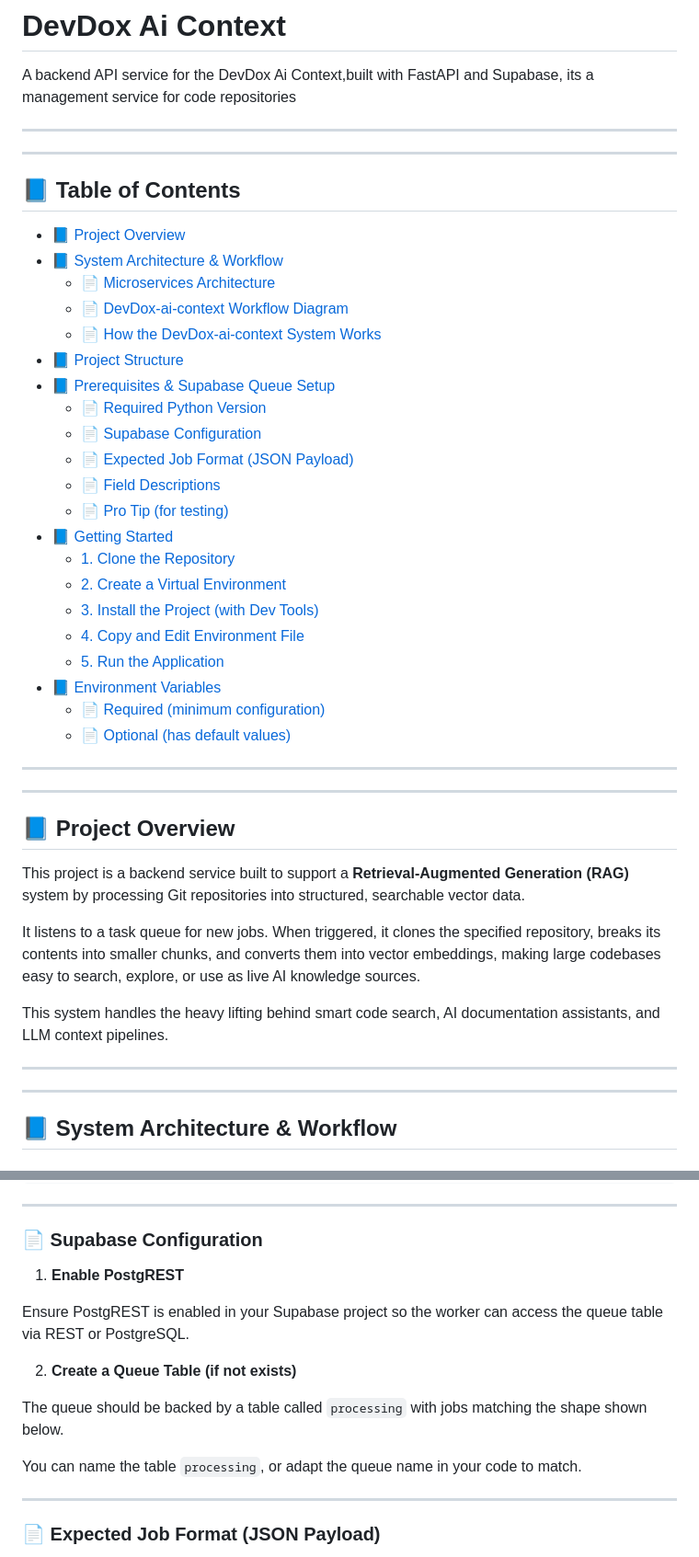
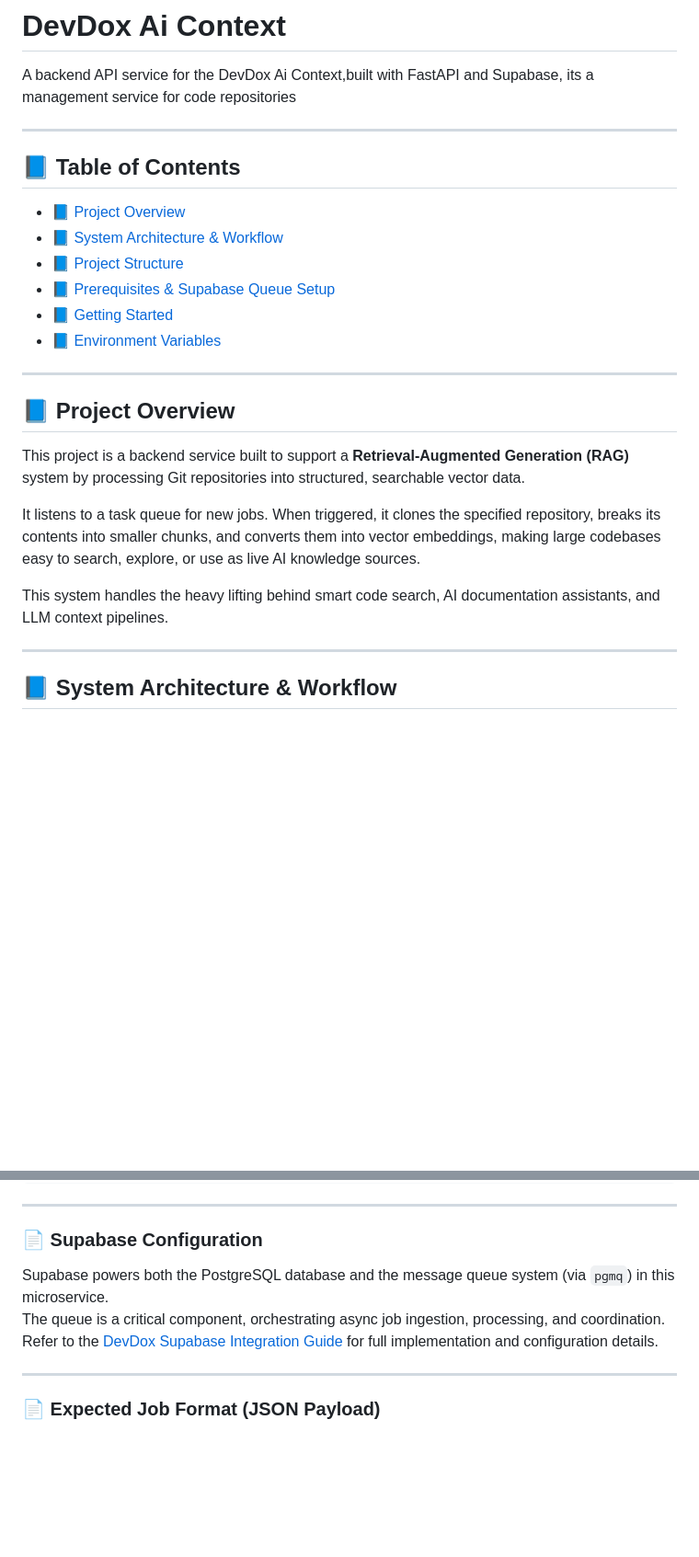
Before and after one commit to montymobile1/devdox-ai-context, a Markdown page: readme.md, 2 parts joined by grey strips. Shown at 92% size. Rendered like a GitHub page; blank space fills up the shorter version.

```diff
--- a/readme.md
+++ b/readme.md
@@ -1,7 +1,5 @@
 # DevDox Ai Context
 A backend API service for the DevDox Ai Context,built with FastAPI and Supabase, its a management service for code repositories
-
----
 
 ---
 
@@ -9,27 +7,10 @@ A backend API service for the DevDox Ai Context,built with FastAPI and Supabase,
 
 - [📘 Project Overview](#-project-overview)
 - [📘 System Architecture & Workflow](#-system-architecture--workflow)
-  - [📄 Microservices Architecture](#-microservices-architecture)
-  - [📄 DevDox-ai-context Workflow Diagram](#-devdox-ai-context-workflow-diagram)
-  - [📄 How the DevDox-ai-context System Works](#-how-the-devdox-ai-context-system-works)
 - [📘 Project Structure](#-project-structure)
 - [📘 Prerequisites & Supabase Queue Setup](#-prerequisites--supabase-queue-setup)
-  - [📄 Required Python Version](#-required-python-version)
-  - [📄 Supabase Configuration](#-supabase-configuration)
-  - [📄 Expected Job Format (JSON Payload)](#-expected-job-format-json-payload)
-  - [📄 Field Descriptions](#-field-descriptions)
-  - [📄 Pro Tip (for testing)](#-pro-tip-for-testing)
 - [📘 Getting Started](#-getting-started)
-  - [1. Clone the Repository](#1-clone-the-repository)
-  - [2. Create a Virtual Environment](#2-create-a-virtual-environment)
-  - [3. Install the Project (with Dev Tools)](#3-install-the-project-with-dev-tools)
-  - [4. Copy and Edit Environment File](#4-copy-and-edit-environment-file)
-  - [5. Run the Application](#5-run-the-application)
 - [📘 Environment Variables](#-environment-variables)
-  - [📄 Required (minimum configuration)](#-required-minimum-configuration)
-  - [📄 Optional (has default values)](#-optional-has-default-values)
-
----
 
 ---
 
@@ -40,8 +21,6 @@ This project is a backend service built to support a **Retrieval-Augmented Gener
 It listens to a task queue for new jobs. When triggered, it clones the specified repository, breaks its contents into smaller chunks, and converts them into vector embeddings, making large codebases easy to search, explore, or use as live AI knowledge sources.
 
 This system handles the heavy lifting behind smart code search, AI documentation assistants, and LLM context pipelines.
-
----
 
 ---
 
@@ -177,15 +152,9 @@ python --version
 
 ### 📄 Supabase Configuration
 
-1. **Enable PostgREST**
-
-Ensure PostgREST is enabled in your Supabase project so the worker can access the queue table via REST or PostgreSQL.
-
-2. **Create a Queue Table (if not exists)**
-
-The queue should be backed by a table called `processing` with jobs matching the shape shown below.
-
-You can name the table `processing`, or adapt the queue name in your code to match.
+Supabase powers both the PostgreSQL database and the message queue system (via `pgmq`) in this microservice.
+The queue is a critical component, orchestrating async job ingestion, processing, and coordination.
+Refer to the [DevDox Supabase Integration Guide](https://github.com/montymobile1/devdox-ai/blob/main/DEVDOX_SUPABASE_INTEGRATION_GUIDE.md) for full implementation and configuration details.
 
 ---
 
```
Also changed, not shown: other parts of readme.md (+27 -29 lines).
